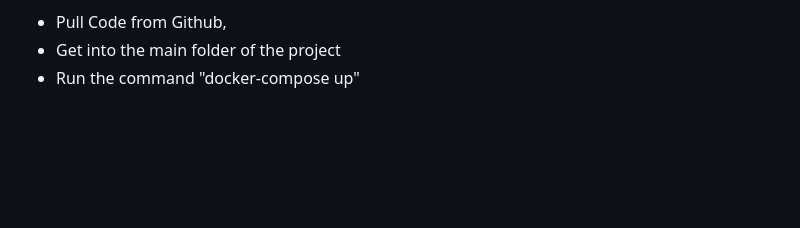
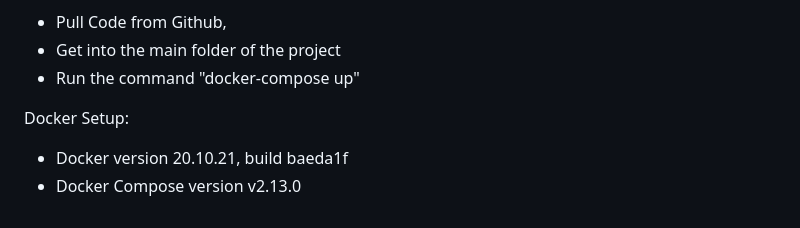
Before and after one commit to AlejoEnriquez2/MQTTAgricultureSystem-master, a Markdown page: readme.md, the part around the change. Drawn GitHub-style; blank space fills up the shorter version.

```diff
--- a/readme.md
+++ b/readme.md
@@ -35,3 +35,7 @@ How to run the code (locally)
 - Pull Code from Github,
 - Get into the main folder of the project
 - Run the command "docker-compose up"
+
+Docker Setup:
+- Docker version 20.10.21, build baeda1f
+- Docker Compose version v2.13.0
```
